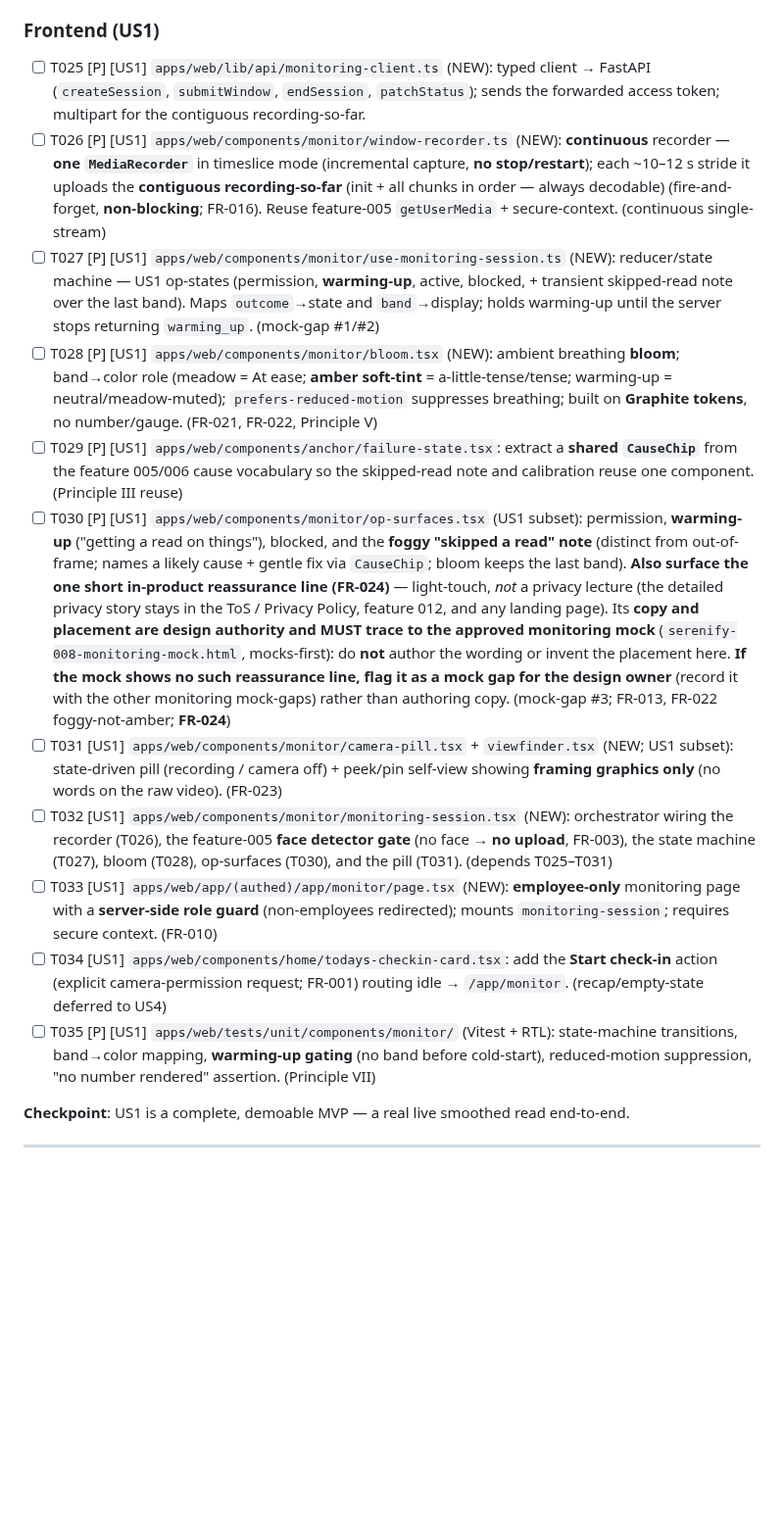
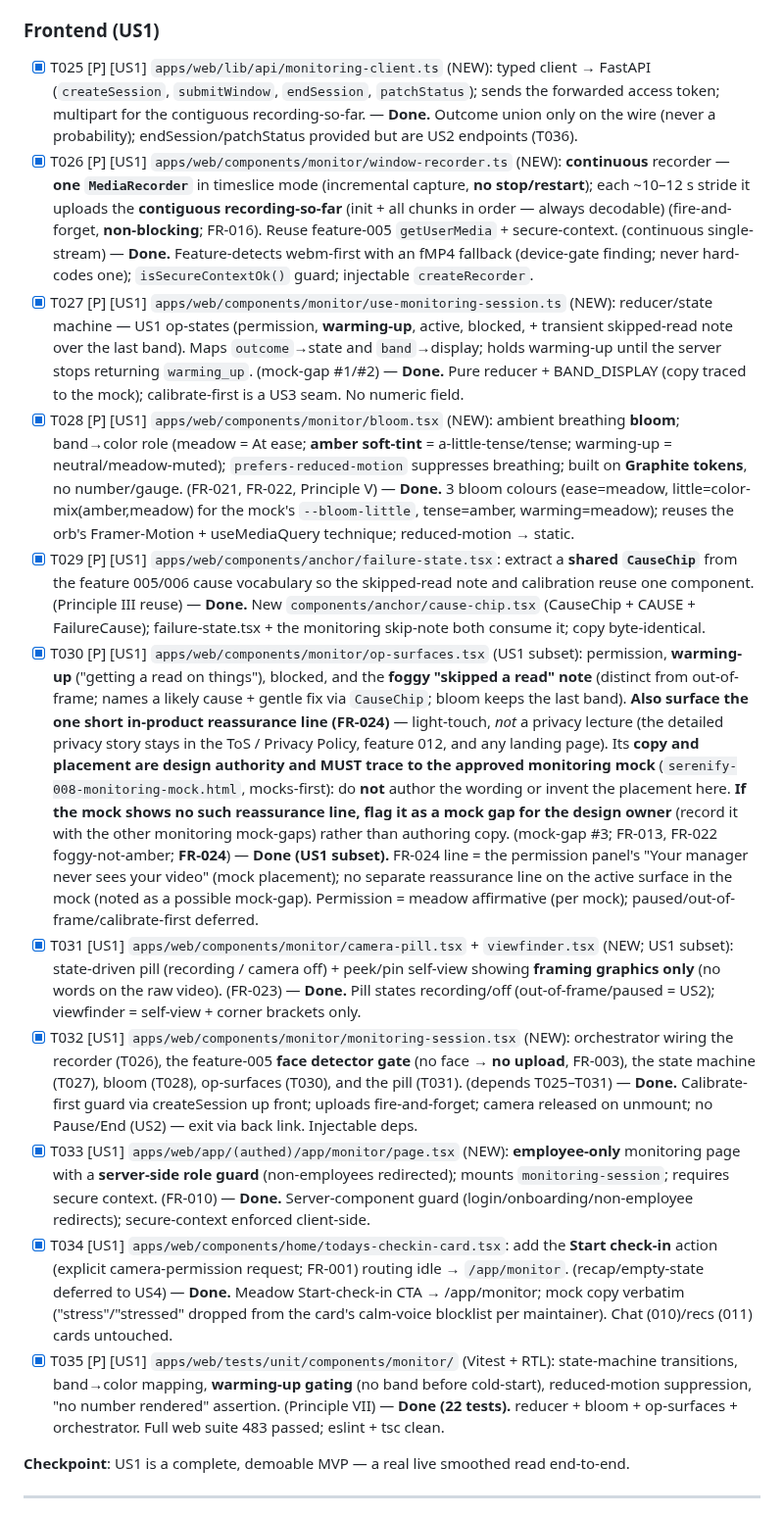
Before and after one commit to mohamedasem318/Serenify, a Markdown page: specs/008-stress-inference-service/tasks.md, the part around the change. Shown at 98% size. Drawn GitHub-style; blank space fills up the shorter version.

Commit message:
docs(008): mark T025–T035 complete (US1 frontend slice done)
Claude-Session: https://claude.ai/code/session_01TaYWsXPGswVYubgR7xJRCK

```diff
--- a/specs/008-stress-inference-service/tasks.md
+++ b/specs/008-stress-inference-service/tasks.md
@@ -126,17 +126,17 @@ description: "Task list — Stress Inference Service (008)"
 
 ### Frontend (US1)
 
-- [ ] T025 [P] [US1] `apps/web/lib/api/monitoring-client.ts` (NEW): typed client → FastAPI (`createSession`, `submitWindow`, `endSession`, `patchStatus`); sends the forwarded access token; multipart for the contiguous recording-so-far.
-- [ ] T026 [P] [US1] `apps/web/components/monitor/window-recorder.ts` (NEW): **continuous** recorder — **one `MediaRecorder`** in timeslice mode (incremental capture, **no stop/restart**); each ~10–12 s stride it uploads the **contiguous recording-so-far** (init + all chunks in order — always decodable) (fire-and-forget, **non-blocking**; FR-016). Reuse feature-005 `getUserMedia` + secure-context. (continuous single-stream)
-- [ ] T027 [P] [US1] `apps/web/components/monitor/use-monitoring-session.ts` (NEW): reducer/state machine — US1 op-states (permission, **warming-up**, active, blocked, + transient skipped-read note over the last band). Maps `outcome`→state and `band`→display; holds warming-up until the server stops returning `warming_up`. (mock-gap #1/#2)
-- [ ] T028 [P] [US1] `apps/web/components/monitor/bloom.tsx` (NEW): ambient breathing **bloom**; band→color role (meadow = At ease; **amber soft-tint** = a-little-tense/tense; warming-up = neutral/meadow-muted); `prefers-reduced-motion` suppresses breathing; built on **Graphite tokens**, no number/gauge. (FR-021, FR-022, Principle V)
-- [ ] T029 [P] [US1] `apps/web/components/anchor/failure-state.tsx`: extract a **shared `CauseChip`** from the feature 005/006 cause vocabulary so the skipped-read note and calibration reuse one component. (Principle III reuse)
-- [ ] T030 [P] [US1] `apps/web/components/monitor/op-surfaces.tsx` (US1 subset): permission, **warming-up** ("getting a read on things"), blocked, and the **foggy "skipped a read" note** (distinct from out-of-frame; names a likely cause + gentle fix via `CauseChip`; bloom keeps the last band). **Also surface the one short in-product reassurance line (FR-024)** — light-touch, *not* a privacy lecture (the detailed privacy story stays in the ToS / Privacy Policy, feature 012, and any landing page). Its **copy and placement are design authority and MUST trace to the approved monitoring mock** (`serenify-008-monitoring-mock.html`, mocks-first): do **not** author the wording or invent the placement here. **If the mock shows no such reassurance line, flag it as a mock gap for the design owner** (record it with the other monitoring mock-gaps) rather than authoring copy. (mock-gap #3; FR-013, FR-022 foggy-not-amber; **FR-024**)
-- [ ] T031 [US1] `apps/web/components/monitor/camera-pill.tsx` + `viewfinder.tsx` (NEW; US1 subset): state-driven pill (recording / camera off) + peek/pin self-view showing **framing graphics only** (no words on the raw video). (FR-023)
-- [ ] T032 [US1] `apps/web/components/monitor/monitoring-session.tsx` (NEW): orchestrator wiring the recorder (T026), the feature-005 **face detector gate** (no face → **no upload**, FR-003), the state machine (T027), bloom (T028), op-surfaces (T030), and the pill (T031). (depends T025–T031)
-- [ ] T033 [US1] `apps/web/app/(authed)/app/monitor/page.tsx` (NEW): **employee-only** monitoring page with a **server-side role guard** (non-employees redirected); mounts `monitoring-session`; requires secure context. (FR-010)
-- [ ] T034 [US1] `apps/web/components/home/todays-checkin-card.tsx`: add the **Start check-in** action (explicit camera-permission request; FR-001) routing idle → `/app/monitor`. (recap/empty-state deferred to US4)
-- [ ] T035 [P] [US1] `apps/web/tests/unit/components/monitor/` (Vitest + RTL): state-machine transitions, band→color mapping, **warming-up gating** (no band before cold-start), reduced-motion suppression, "no number rendered" assertion. (Principle VII)
+- [x] T025 [P] [US1] `apps/web/lib/api/monitoring-client.ts` (NEW): typed client → FastAPI (`createSession`, `submitWindow`, `endSession`, `patchStatus`); sends the forwarded access token; multipart for the contiguous recording-so-far. — **Done.** Outcome union only on the wire (never a probability); endSession/patchStatus provided but are US2 endpoints (T036).
+- [x] T026 [P] [US1] `apps/web/components/monitor/window-recorder.ts` (NEW): **continuous** recorder — **one `MediaRecorder`** in timeslice mode (incremental capture, **no stop/restart**); each ~10–12 s stride it uploads the **contiguous recording-so-far** (init + all chunks in order — always decodable) (fire-and-forget, **non-blocking**; FR-016). Reuse feature-005 `getUserMedia` + secure-context. (continuous single-stream) — **Done.** Feature-detects webm-first with an fMP4 fallback (device-gate finding; never hard-codes one); `isSecureContextOk()` guard; injectable `createRecorder`.
+- [x] T027 [P] [US1] `apps/web/components/monitor/use-monitoring-session.ts` (NEW): reducer/state machine — US1 op-states (permission, **warming-up**, active, blocked, + transient skipped-read note over the last band). Maps `outcome`→state and `band`→display; holds warming-up until the server stops returning `warming_up`. (mock-gap #1/#2) — **Done.** Pure reducer + BAND_DISPLAY (copy traced to the mock); calibrate-first is a US3 seam. No numeric field.
+- [x] T028 [P] [US1] `apps/web/components/monitor/bloom.tsx` (NEW): ambient breathing **bloom**; band→color role (meadow = At ease; **amber soft-tint** = a-little-tense/tense; warming-up = neutral/meadow-muted); `prefers-reduced-motion` suppresses breathing; built on **Graphite tokens**, no number/gauge. (FR-021, FR-022, Principle V) — **Done.** 3 bloom colours (ease=meadow, little=color-mix(amber,meadow) for the mock's `--bloom-little`, tense=amber, warming=meadow); reuses the orb's Framer-Motion + useMediaQuery technique; reduced-motion → static.
+- [x] T029 [P] [US1] `apps/web/components/anchor/failure-state.tsx`: extract a **shared `CauseChip`** from the feature 005/006 cause vocabulary so the skipped-read note and calibration reuse one component. (Principle III reuse) — **Done.** New `components/anchor/cause-chip.tsx` (CauseChip + CAUSE + FailureCause); failure-state.tsx + the monitoring skip-note both consume it; copy byte-identical.
+- [x] T030 [P] [US1] `apps/web/components/monitor/op-surfaces.tsx` (US1 subset): permission, **warming-up** ("getting a read on things"), blocked, and the **foggy "skipped a read" note** (distinct from out-of-frame; names a likely cause + gentle fix via `CauseChip`; bloom keeps the last band). **Also surface the one short in-product reassurance line (FR-024)** — light-touch, *not* a privacy lecture (the detailed privacy story stays in the ToS / Privacy Policy, feature 012, and any landing page). Its **copy and placement are design authority and MUST trace to the approved monitoring mock** (`serenify-008-monitoring-mock.html`, mocks-first): do **not** author the wording or invent the placement here. **If the mock shows no such reassurance line, flag it as a mock gap for the design owner** (record it with the other monitoring mock-gaps) rather than authoring copy. (mock-gap #3; FR-013, FR-022 foggy-not-amber; **FR-024**) — **Done (US1 subset).** FR-024 line = the permission panel's "Your manager never sees your video" (mock placement); no separate reassurance line on the active surface in the mock (noted as a possible mock-gap). Permission = meadow affirmative (per mock); paused/out-of-frame/calibrate-first deferred.
+- [x] T031 [US1] `apps/web/components/monitor/camera-pill.tsx` + `viewfinder.tsx` (NEW; US1 subset): state-driven pill (recording / camera off) + peek/pin self-view showing **framing graphics only** (no words on the raw video). (FR-023) — **Done.** Pill states recording/off (out-of-frame/paused = US2); viewfinder = self-view + corner brackets only.
+- [x] T032 [US1] `apps/web/components/monitor/monitoring-session.tsx` (NEW): orchestrator wiring the recorder (T026), the feature-005 **face detector gate** (no face → **no upload**, FR-003), the state machine (T027), bloom (T028), op-surfaces (T030), and the pill (T031). (depends T025–T031) — **Done.** Calibrate-first guard via createSession up front; uploads fire-and-forget; camera released on unmount; no Pause/End (US2) — exit via back link. Injectable deps.
+- [x] T033 [US1] `apps/web/app/(authed)/app/monitor/page.tsx` (NEW): **employee-only** monitoring page with a **server-side role guard** (non-employees redirected); mounts `monitoring-session`; requires secure context. (FR-010) — **Done.** Server-component guard (login/onboarding/non-employee redirects); secure-context enforced client-side.
+- [x] T034 [US1] `apps/web/components/home/todays-checkin-card.tsx`: add the **Start check-in** action (explicit camera-permission request; FR-001) routing idle → `/app/monitor`. (recap/empty-state deferred to US4) — **Done.** Meadow Start-check-in CTA → /app/monitor; mock copy verbatim ("stress"/"stressed" dropped from the card's calm-voice blocklist per maintainer). Chat (010)/recs (011) cards untouched.
+- [x] T035 [P] [US1] `apps/web/tests/unit/components/monitor/` (Vitest + RTL): state-machine transitions, band→color mapping, **warming-up gating** (no band before cold-start), reduced-motion suppression, "no number rendered" assertion. (Principle VII) — **Done (22 tests).** reducer + bloom + op-surfaces + orchestrator. Full web suite 483 passed; eslint + tsc clean.
 
 **Checkpoint**: US1 is a complete, demoable MVP — a real live smoothed read end-to-end.
 
```
